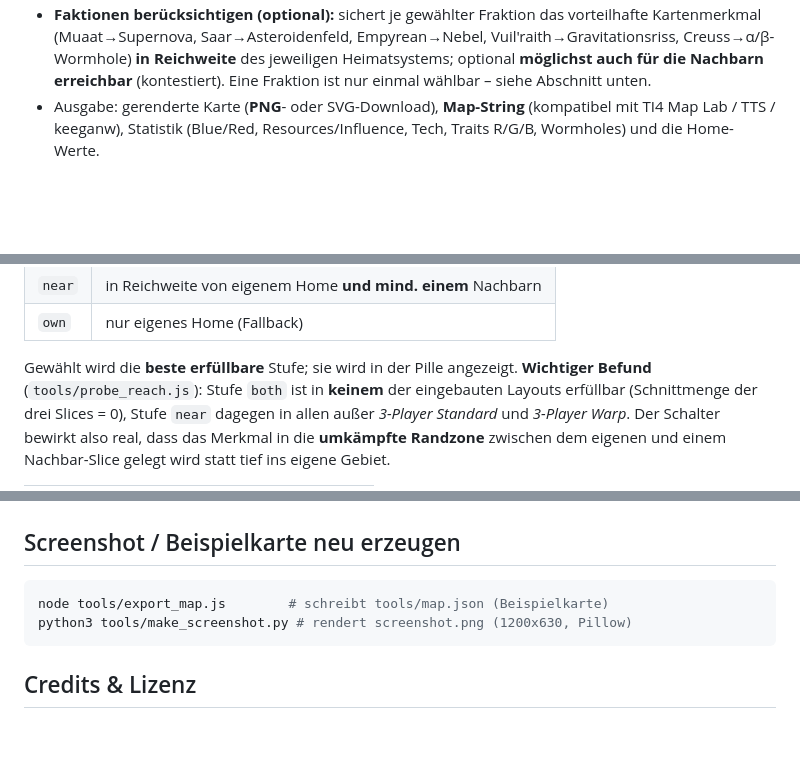
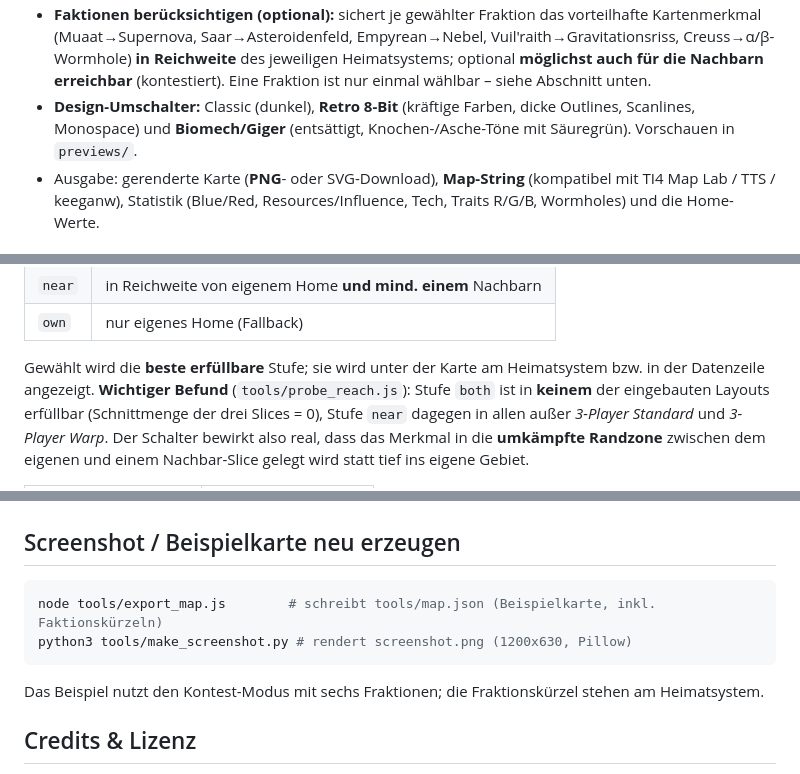
Before and after one commit to BarciBarci/ti4-map-generator, a Markdown page: README.md, 3 parts joined by grey strips. GitHub-like rendering; blank space fills up the shorter version.

````diff
--- a/README.md
+++ b/README.md
@@ -29,6 +29,8 @@ Basiert auf den Layouts und Tile-Daten des [TI4 Map Lab](https://github.com/joep
   (Muaat→Supernova, Saar→Asteroidenfeld, Empyrean→Nebel, Vuil'raith→Gravitationsriss, Creuss→α/β-Wormhole)
   **in Reichweite** des jeweiligen Heimatsystems; optional **möglichst auch für die Nachbarn erreichbar**
   (kontestiert). Eine Fraktion ist nur einmal wählbar – siehe Abschnitt unten.
+- **Design-Umschalter:** Classic (dunkel), **Retro 8-Bit** (kräftige Farben, dicke Outlines, Scanlines,
+  Monospace) und **Biomech/Giger** (entsättigt, Knochen-/Asche-Töne mit Säuregrün). Vorschauen in `previews/`.
 - Ausgabe: gerenderte Karte (**PNG**- oder SVG-Download), **Map-String** (kompatibel mit TI4 Map Lab / TTS / keeganw),
   Statistik (Blue/Red, Resources/Influence, Tech, Traits R/G/B, Wormholes) und die Home-Werte.
 
@@ -113,7 +115,8 @@ es möglichst auch die **Nachbarn** erreichen können – gestuft:
 | `near` | in Reichweite von eigenem Home **und mind. einem** Nachbarn |
 | `own` | nur eigenes Home (Fallback) |
 
-Gewählt wird die **beste erfüllbare** Stufe; sie wird in der Pille angezeigt. **Wichtiger Befund**
+Gewählt wird die **beste erfüllbare** Stufe; sie wird unter der Karte am Heimatsystem bzw. in der Datenzeile
+angezeigt. **Wichtiger Befund**
 (`tools/probe_reach.js`): Stufe `both` ist in **keinem** der eingebauten Layouts erfüllbar (Schnittmenge der
 drei Slices = 0), Stufe `near` dagegen in allen außer *3-Player Standard* und *3-Player Warp*. Der Schalter
 bewirkt also real, dass das Merkmal in die **umkämpfte Randzone** zwischen dem eigenen und einem Nachbar-Slice
@@ -194,9 +213,11 @@ node tools/probe_reach.js
 ## Screenshot / Beispielkarte neu erzeugen
 
 ```bash
-node tools/export_map.js        # schreibt tools/map.json (Beispielkarte)
+node tools/export_map.js        # schreibt tools/map.json (Beispielkarte, inkl. Faktionskürzeln)
 python3 tools/make_screenshot.py # rendert screenshot.png (1200x630, Pillow)
 ```
+
+Das Beispiel nutzt den Kontest-Modus mit sechs Fraktionen; die Fraktionskürzel stehen am Heimatsystem.
 
 ## Credits & Lizenz
 
````
Also changed, not shown: other parts of README.md (+18 -2 lines), screenshot.png, 10 other files.
